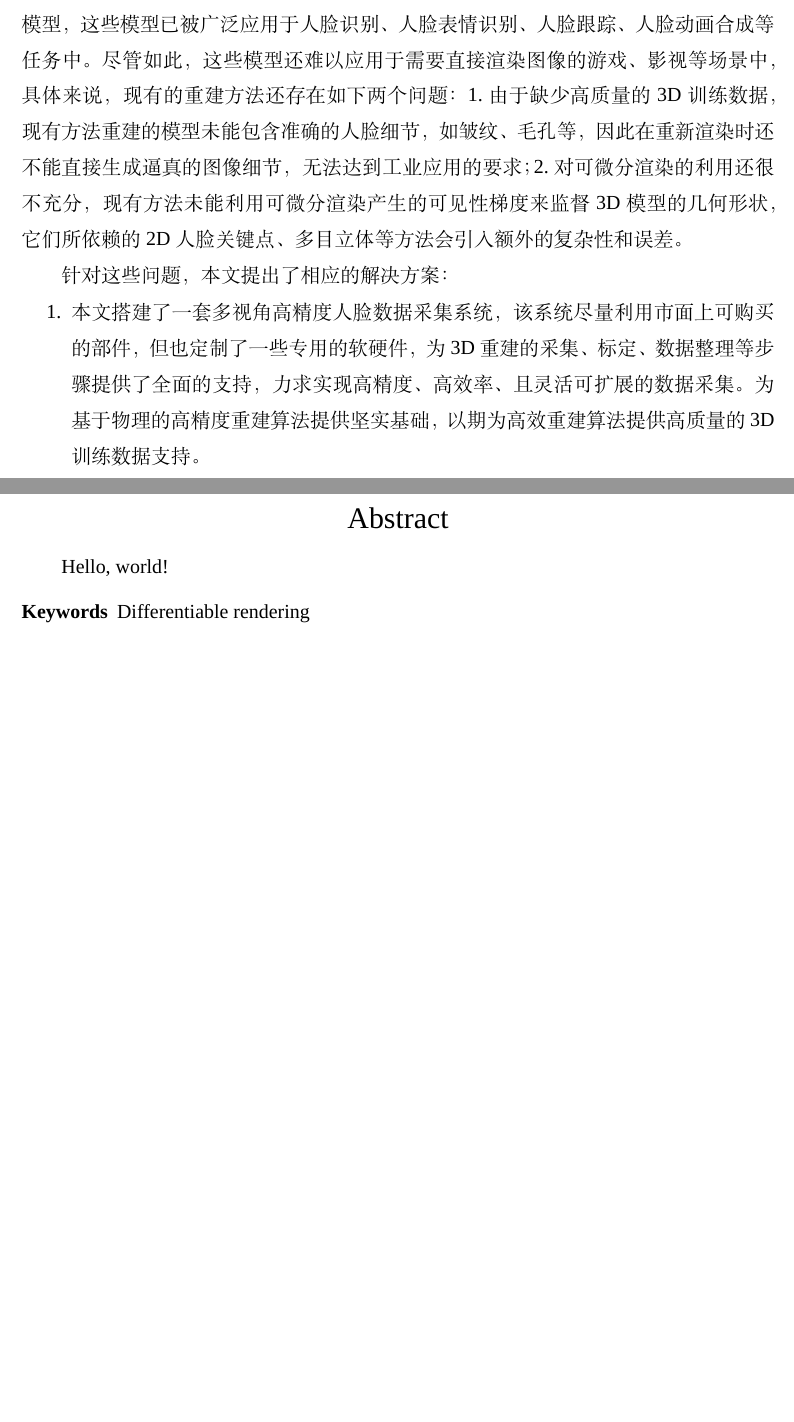
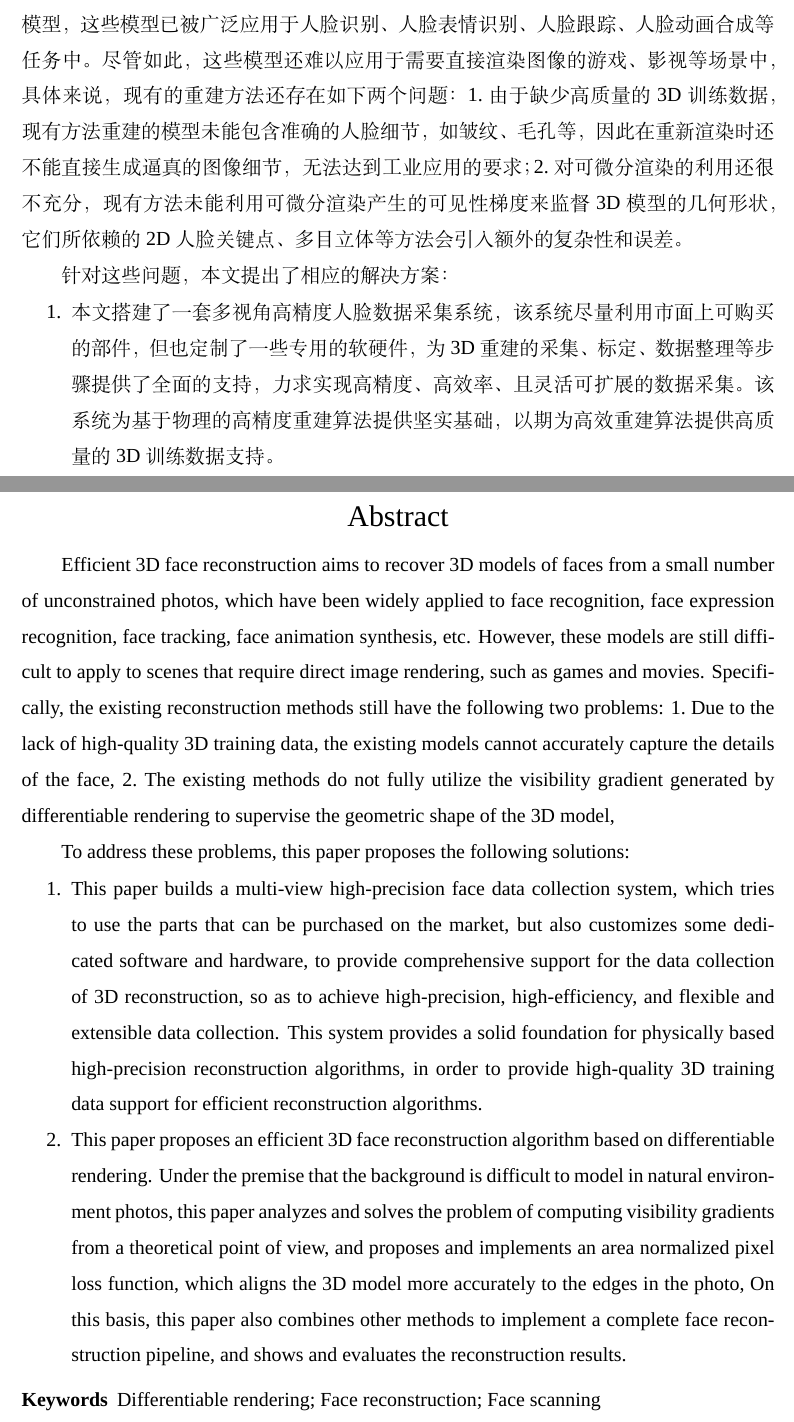
Before and after one commit to huww98/master-thesis, a LaTeX thesis (main.tex): two parts of pages 9 and 10 of 84, joined at a grey line, cut so that both start at the same text, the shorter picture padded with empty space. Compiled offline with XeLaTeX; a missing font is replaced by an installed copy or a similar font.

Commit message:
abstract translate by copilot

```diff
--- a/main.tex
+++ b/main.tex
@@ -70,7 +70,7 @@
 该系统尽量利用市面上可购买的部件，但也定制了一些专用的软硬件，
 为3D重建的采集、标定、数据整理等步骤提供了全面的支持，
 力求实现高精度、高效率、且灵活可扩展的数据采集。
-为基于物理的高精度重建算法提供坚实基础，以期为高效重建算法提供高质量的3D训练数据支持。
+该系统为基于物理的高精度重建算法提供坚实基础，以期为高效重建算法提供高质量的3D训练数据支持。
 \item 本文提出了一种基于可微分渲染的高效3D人脸重建算法，
 在自然环境照片中背景难以建模的前提下，本文从理论上分析并解决了可见性梯度的计算问题，
 提出并实现了一种面积归一化的像素损失函数，
@@ -83,9 +83,33 @@
 
 \chapter{Abstract}
 
-Hello, world!
+Efficient 3D face reconstruction aims to recover 3D models of faces from a small number of unconstrained photos,
+which have been widely applied to face recognition, face expression recognition, face tracking, face animation synthesis, etc.
+However, these models are still difficult to apply to scenes that require direct image rendering, such as games and movies.
+Specifically, the existing reconstruction methods still have the following two problems:
+\begin{enumerate*}
+\item Due to the lack of high-quality 3D training data, the existing models cannot accurately capture the details of the face,
+\item The existing methods do not fully utilize the visibility gradient generated by differentiable rendering to supervise the geometric shape of the 3D model,
+\end{enumerate*}
 
-\keyword{Keywords} Differentiable rendering
+To address these problems, this paper proposes the following solutions:
+\begin{enumerate}
+\item This paper builds a multi-view high-precision face data collection system,
+which tries to use the parts that can be purchased on the market,
+but also customizes some dedicated software and hardware,
+to provide comprehensive support for the data collection of 3D reconstruction,
+so as to achieve high-precision, high-efficiency, and flexible and extensible data collection.
+This system provides a solid foundation for physically based high-precision reconstruction algorithms,
+in order to provide high-quality 3D training data support for efficient reconstruction algorithms.
+\item This paper proposes an efficient 3D face reconstruction algorithm based on differentiable rendering.
+Under the premise that the background is difficult to model in natural environment photos, this paper analyzes and solves the problem of computing visibility gradients from a theoretical point of view,
+and proposes and implements an area normalized pixel loss function,
+which aligns the 3D model more accurately to the edges in the photo,
+On this basis, this paper also combines other methods to implement a complete face reconstruction pipeline,
+and shows and evaluates the reconstruction results.
+\end{enumerate}
+
+\keyword{Keywords} Differentiable rendering; Face reconstruction; Face scanning
 
 \tableofcontents
 
```
